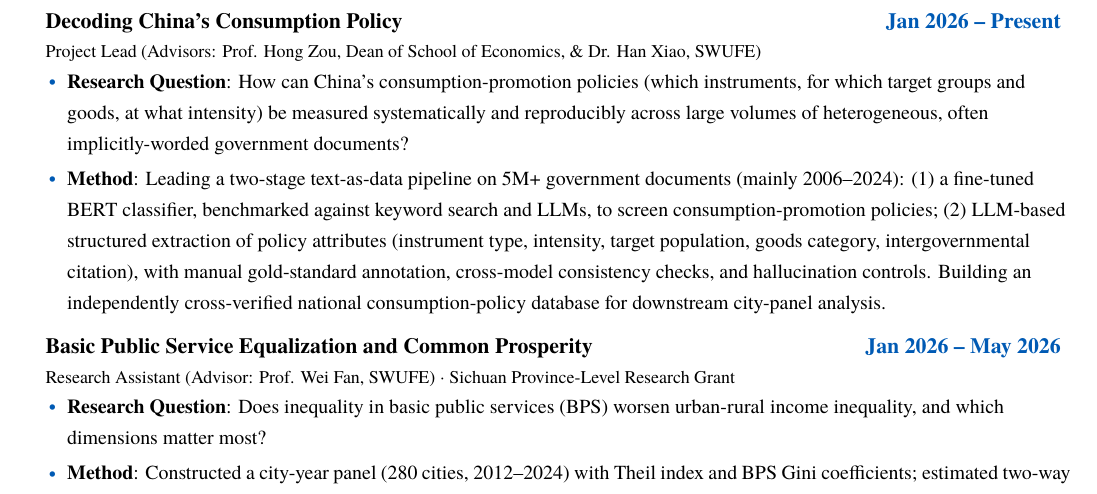
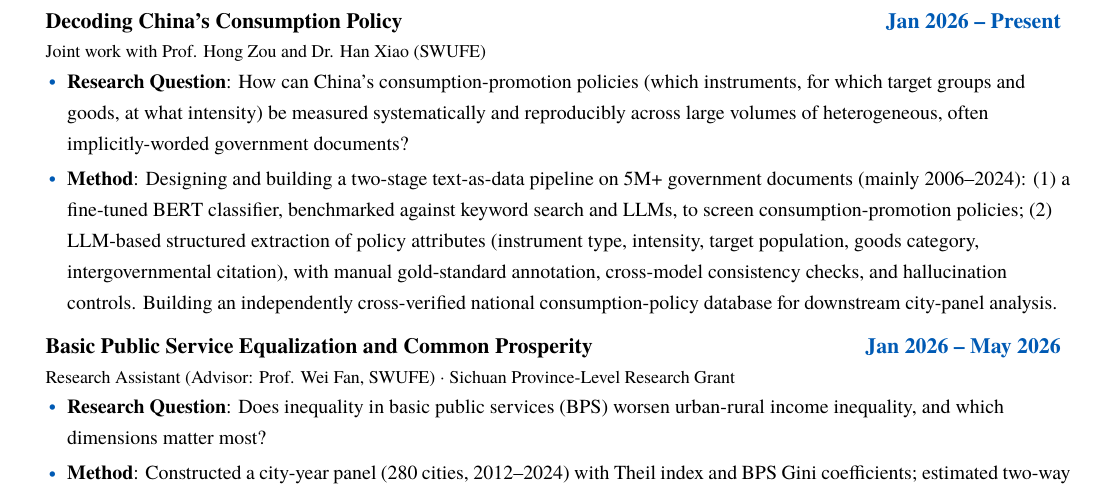
Before and after one commit to siruizou2005/siruizou2005.github.io, a LaTeX CV (cv/cv.tex): part of page 2 of 2, cut so that both start at the same text. Compiled offline with XeLaTeX.

Commit message:
Describe the consumption policy project as joint work

```diff
--- a/cv/cv.tex
+++ b/cv/cv.tex
@@ -164,10 +164,10 @@
     \newpage
     \resumeSubheading
       {Decoding China's Consumption Policy}{Jan 2026 -- Present}
-      {\footnotesize\emph{Project Lead (Advisors: Prof. Hong Zou, Dean of School of Economics, \& Dr. Han Xiao, SWUFE)}}{}
+      {\footnotesize\emph{Joint work with Prof. Hong Zou and Dr. Han Xiao (SWUFE)}}{}
     \resumeItemListStart
         \resumeItem{\textbf{Research Question}: How can China's consumption-promotion policies (which instruments, for which target groups and goods, at what intensity) be measured systematically and reproducibly across large volumes of heterogeneous, often implicitly-worded government documents?}
-        \resumeItem{\textbf{Method}: Leading a two-stage text-as-data pipeline on 5M+ government documents (mainly 2006--2024): (1) a fine-tuned BERT classifier, benchmarked against keyword search and LLMs, to screen consumption-promotion policies; (2) LLM-based structured extraction of policy attributes (instrument type, intensity, target population, goods category, intergovernmental citation), with manual gold-standard annotation, cross-model consistency checks, and hallucination controls. Building an independently cross-verified national consumption-policy database for downstream city-panel analysis.}
+        \resumeItem{\textbf{Method}: Designing and building a two-stage text-as-data pipeline on 5M+ government documents (mainly 2006--2024): (1) a fine-tuned BERT classifier, benchmarked against keyword search and LLMs, to screen consumption-promotion policies; (2) LLM-based structured extraction of policy attributes (instrument type, intensity, target population, goods category, intergovernmental citation), with manual gold-standard annotation, cross-model consistency checks, and hallucination controls. Building an independently cross-verified national consumption-policy database for downstream city-panel analysis.}
     \resumeItemListEnd
 
     \resumeSubheading
```
Also changed, not shown: 2 other files.
